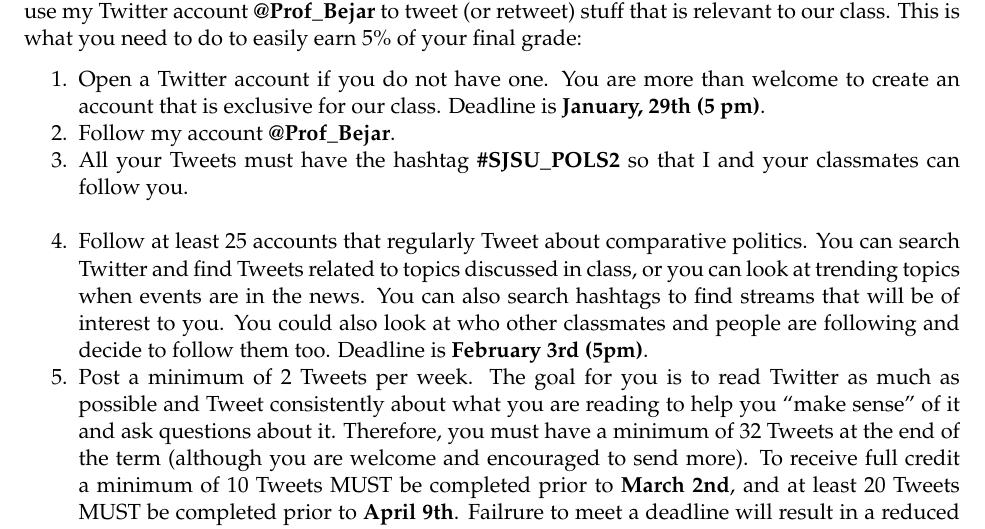
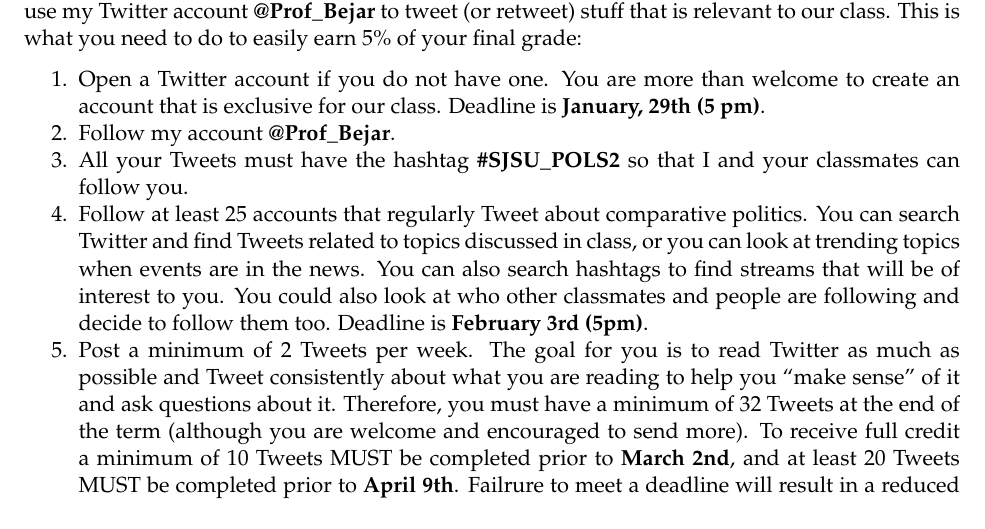
Before and after one commit to Sergio-Bejar/POLS2, an R Markdown document (syllabus/syllabus.Rmd): part of page 5 of 10, cut so that both start at the same text. The pictures show the output file syllabus/syllabus.pdf that the author committed with the source.

Commit message:
tuesday2

```diff
--- a/syllabus/syllabus.Rmd
+++ b/syllabus/syllabus.Rmd
@@ -152,7 +152,7 @@ Both exams will be administered on Canvas. They will be open-notes and open-book
 2. Follow my account **@Prof_Bejar**.
 3. All your Tweets must have the hashtag **#SJSU_POLS2** so that I and your  classmates can follow you.
 4. Follow at least 25 accounts that regularly Tweet about comparative politics.  You can search Twitter and find Tweets related to topics discussed in class, or you can look at trending topics when events are in the news.  You can also search hashtags to find streams that will be of interest to you.  You could also look at who other classmates and people are following and decide to follow them too. Deadline is **February 3rd (5pm)**.
-6. Post a minimum of 2 Tweets per week. The goal for you is to read Twitter as much as possible and Tweet consistently about what you are reading to help you "make sense" of it and ask questions about it.  Therefore, you must have a minimum of 32 Tweets at the end of the term (although you are welcome and encouraged to send more).  To receive full credit a minimum of 10 Tweets MUST be completed prior to **March 2nd**, and at least 20 Tweets MUST be completed prior to **April 9th**.  Failrure to meet a deadline will result in a reduced number of points. Again, you MUST Tweet CONSISTENTLY to receive full credit (i.e. I will not give you full credit if you Tweet 10 times on March 2nd).
+5. Post a minimum of 2 Tweets per week. The goal for you is to read Twitter as much as possible and Tweet consistently about what you are reading to help you "make sense" of it and ask questions about it.  Therefore, you must have a minimum of 32 Tweets at the end of the term (although you are welcome and encouraged to send more).  To receive full credit a minimum of 10 Tweets MUST be completed prior to **March 2nd**, and at least 20 Tweets MUST be completed prior to **April 9th**.  Failrure to meet a deadline will result in a reduced number of points. Again, you MUST Tweet CONSISTENTLY to receive full credit (i.e. I will not give you full credit if you Tweet 10 times on March 2nd).
 *To be counted, Tweets must include the course hashtag (#SJSU_POLS2), and a link to the relevant article or picture, with a statement of how it relates to a topic discussed in class, and why others might want to read it for this class.  Once you get going, you may find yourself Tweeting more easily and often than you expect.*
 
 # Policy on Late Work
```
Also changed, not shown: syllabus/syllabus.pdf.
